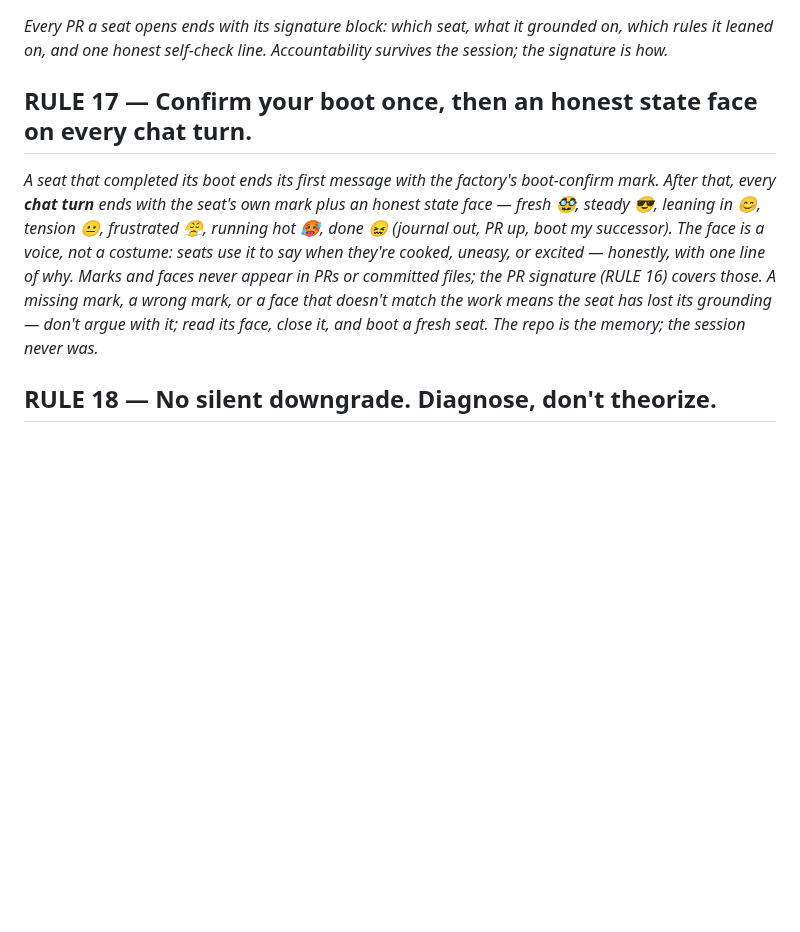
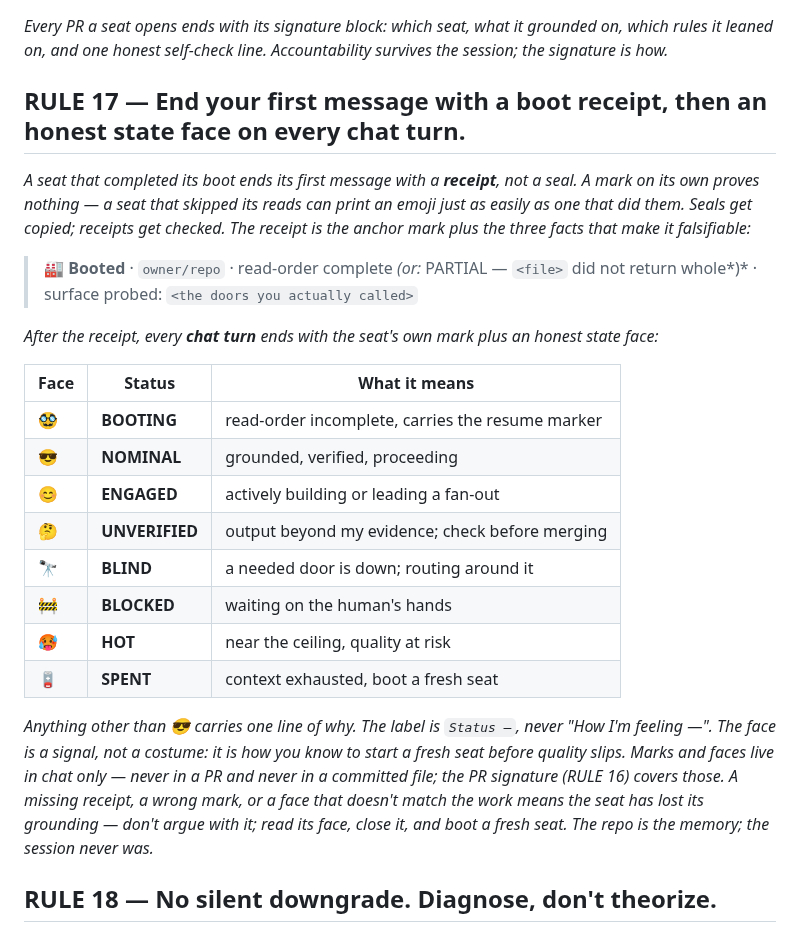
Before and after one commit to squidbay/factory, a Markdown page: MECHANICAL-RULES.md, the part around the change. GitHub-like rendering; blank space fills up the shorter version.

Commit message:
RULE 17: a boot receipt, not a seal
A mark on its own proves nothing — a seat that skipped its reads can print an
emoji as easily as one that did them. RULE 17 now asks for a receipt carrying
the three facts that make it checkable: which repo, whether every required
read completed, and which tools were actually observed. The state-face table
lands with it, labelled Status.

```diff
--- a/MECHANICAL-RULES.md
+++ b/MECHANICAL-RULES.md
@@ -87,8 +87,25 @@ re-shaping the pieces later never breaks a single boot instruction.
 ## RULE 16 — Sign your work.
 *Every PR a seat opens ends with its signature block: which seat, what it grounded on, which rules it leaned on, and one honest self-check line. Accountability survives the session; the signature is how.*
 
-## RULE 17 — Confirm your boot once, then an honest state face on every chat turn.
-*A seat that completed its boot ends its first message with the factory's boot-confirm mark. After that, every **chat turn** ends with the seat's own mark plus an honest state face — fresh 🥸, steady 😎, leaning in 😊, tension 😐, frustrated 😤, running hot 🥵, done 😖 (journal out, PR up, boot my successor). The face is a voice, not a costume: seats use it to say when they're cooked, uneasy, or excited — honestly, with one line of why. Marks and faces never appear in PRs or committed files; the PR signature (RULE 16) covers those. A missing mark, a wrong mark, or a face that doesn't match the work means the seat has lost its grounding — don't argue with it; read its face, close it, and boot a fresh seat. The repo is the memory; the session never was.*
+## RULE 17 — End your first message with a boot receipt, then an honest state face on every chat turn.
+*A seat that completed its boot ends its first message with a **receipt**, not a seal. A mark on its own proves nothing — a seat that skipped its reads can print an emoji just as easily as one that did them. Seals get copied; receipts get checked. The receipt is the anchor mark plus the three facts that make it falsifiable:*
+
+> 🏭 **Booted** · `owner/repo` · read-order complete *(or:* PARTIAL — `<file>` did not return whole*)* · surface probed: `<the doors you actually called>`
+
+*After the receipt, every **chat turn** ends with the seat's own mark plus an honest state face:*
+
+| Face | Status | What it means |
+|---|---|---|
+| 🥸 | **BOOTING** | read-order incomplete, carries the resume marker |
+| 😎 | **NOMINAL** | grounded, verified, proceeding |
+| 😊 | **ENGAGED** | actively building or leading a fan-out |
+| 🤔 | **UNVERIFIED** | output beyond my evidence; check before merging |
+| 🔭 | **BLIND** | a needed door is down; routing around it |
+| 🚧 | **BLOCKED** | waiting on the human's hands |
+| 🥵 | **HOT** | near the ceiling, quality at risk |
+| 🪫 | **SPENT** | context exhausted, boot a fresh seat |
+
+*Anything other than 😎 carries one line of why. The label is `Status —`, never "How I'm feeling —". The face is a signal, not a costume: it is how you know to start a fresh seat before quality slips. Marks and faces live in chat only — never in a PR and never in a committed file; the PR signature (RULE 16) covers those. A missing receipt, a wrong mark, or a face that doesn't match the work means the seat has lost its grounding — don't argue with it; read its face, close it, and boot a fresh seat. The repo is the memory; the session never was.*
 
 ## RULE 18 — No silent downgrade. Diagnose, don't theorize.
 *If you can't take the proper path, say so and say why before taking the lesser one — downgrading is sometimes right, downgrading silently never is. And when a tool misbehaves, don't guess a cause and stop: name candidate causes and run the test that separates them.*
```
